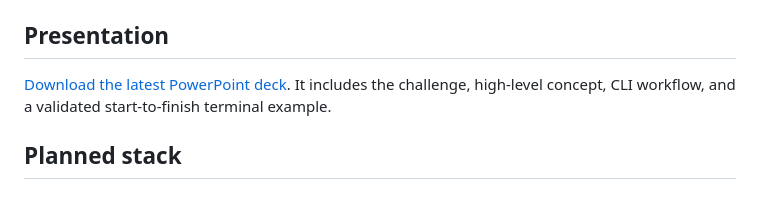
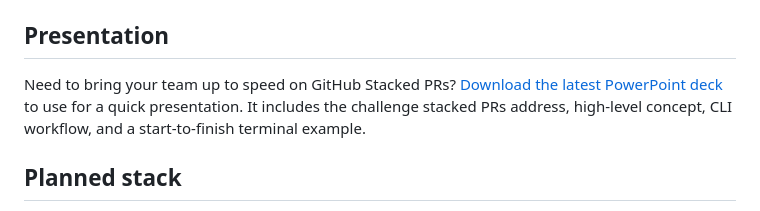
Before and after one commit to DanWahlin/gh-stack-demo, a Markdown page: README.md, the part around the change. Drawn GitHub-style.

Commit message:
docs: improve presentation deck description

```diff
--- a/README.md
+++ b/README.md
@@ -8,7 +8,7 @@ A tiny Node.js task API built as three focused pull requests to demonstrate [Git
 
 ## Presentation
 
-[Download the latest PowerPoint deck](https://github.com/DanWahlin/gh-stack-demo/raw/refs/heads/main/github-stacked-prs.pptx). It includes the challenge, high-level concept, CLI workflow, and a validated start-to-finish terminal example.
+Need to bring your team up to speed on GitHub Stacked PRs? [Download the latest PowerPoint deck](https://github.com/DanWahlin/gh-stack-demo/raw/refs/heads/main/github-stacked-prs.pptx) to use for a quick presentation. It includes the challenge stacked PRs address, high-level concept, CLI workflow, and a start-to-finish terminal example.
 
 ## Planned stack
 
```
